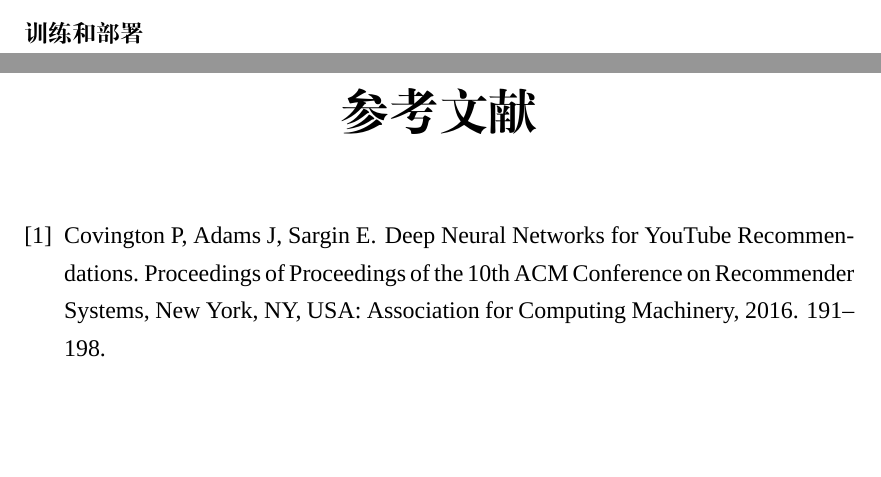
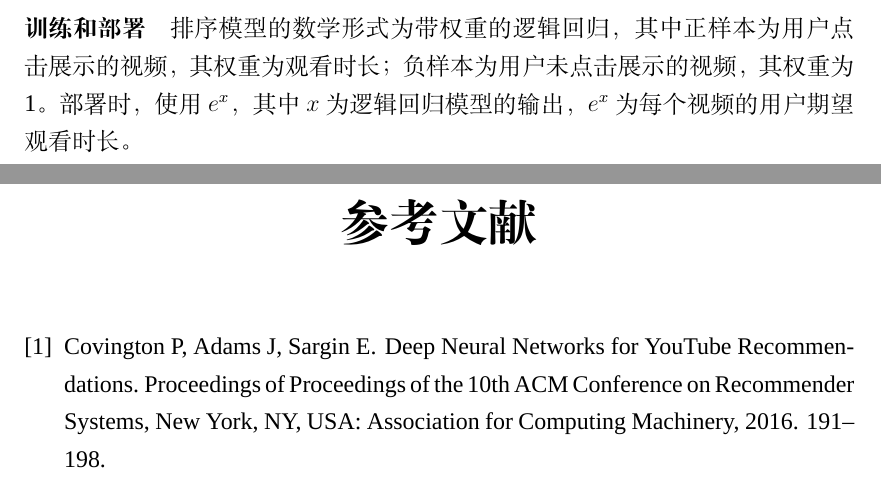
Before and after one commit to tommyjiang/RS, a LaTeX book (master.tex, which reads chapters/chapter1.tex): two parts of pages 4 and 5 of 5 before the commit and two parts of pages 5 and 6 of 6 after it, joined at a grey line, cut at the place of the change, the shorter picture padded with empty space. Compiled offline with XeLaTeX; a missing font is replaced by an installed copy or a similar font.

Commit message:
2020-09-18 20:20

```diff
--- a/chapters/chapter1.tex
+++ b/chapters/chapter1.tex
@@ -85,7 +85,9 @@ YouTube DNN 推荐模型的整体结构如图~\ref{fig:youtube-dnn-structure}~
   \item 视频展示频率：降低已展示未点击视频的出现频率
 \end{itemize}
 
-\paragraph{训练和部署}
+\paragraph{训练和部署} 排序模型的数学形式为带权重的逻辑回归，其中正样本为用户点击
+展示的视频，其权重为观看时长；负样本为用户未点击展示的视频，其权重为 1。部署时，
+使用 $e^{x}$，其中 $x$ 为逻辑回归模型的输出，$e^x$ 为每个视频的用户期望观看时长。
 
 %%% Local Variables:
 %%% TeX-master: "../master"
```
